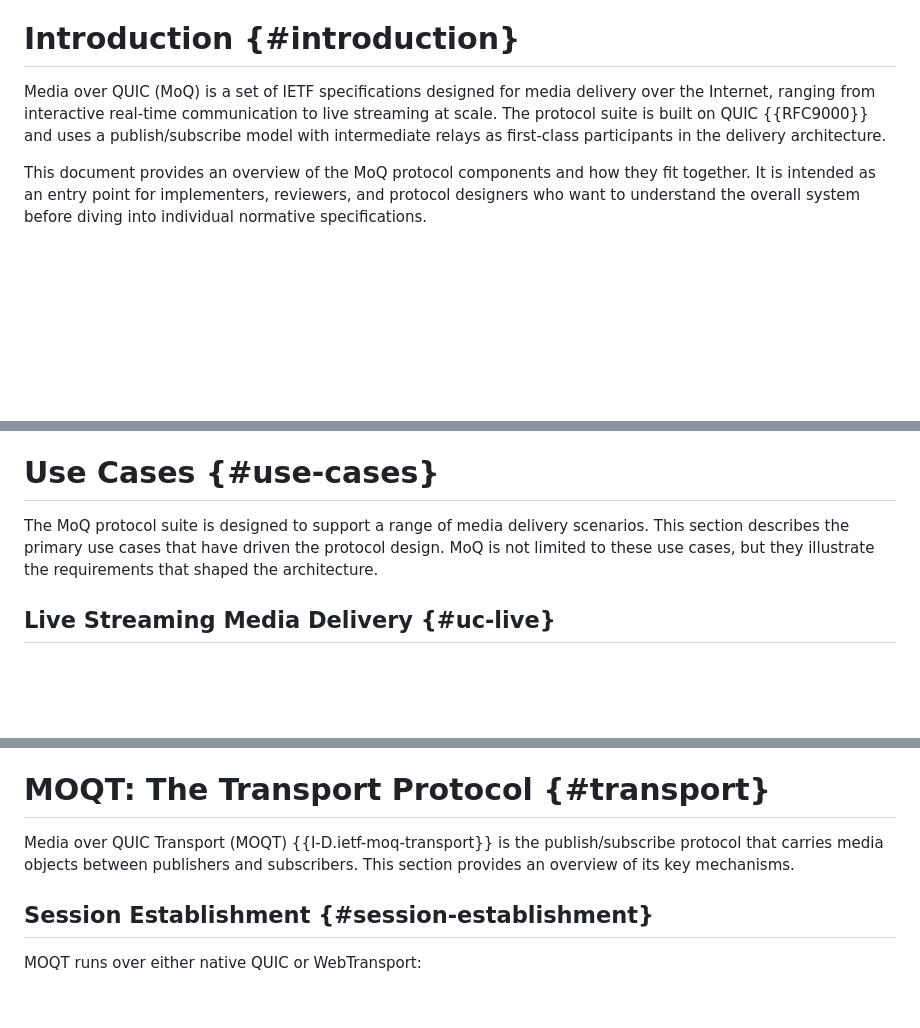
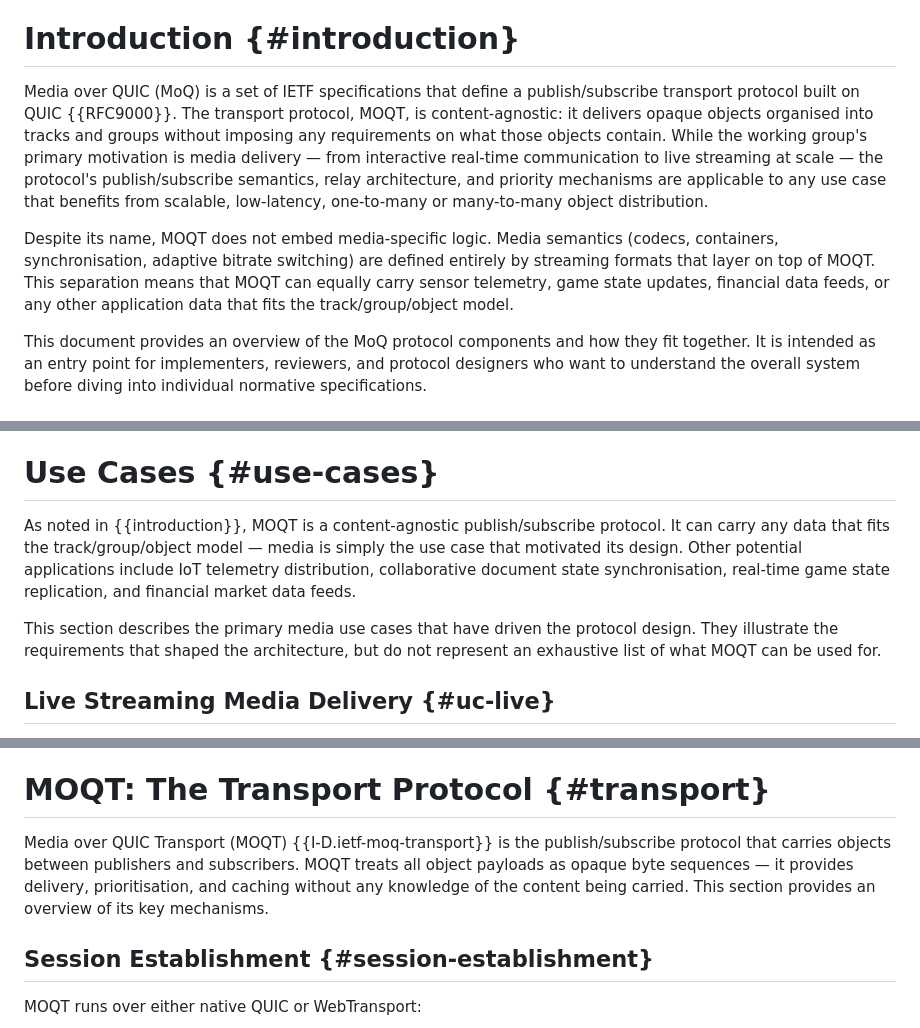
Before and after one commit to gloinul/draft-westerlund-moq-overview, a Markdown page: draft-westerlund-moq-overview.md, 3 parts joined by grey strips. Rendered like a GitHub page; blank space fills up the shorter version.

Commit message:
Making clear that moqt is content agnostic

```diff
--- a/draft-westerlund-moq-overview.md
+++ b/draft-westerlund-moq-overview.md
@@ -54,12 +54,23 @@ how they are composed to create interoperable media applications.
 
 # Introduction {#introduction}
 
-Media over QUIC (MoQ) is a set of IETF specifications designed for
-media delivery over the Internet, ranging from interactive real-time
-communication to live streaming at scale. The protocol suite is built
-on QUIC {{RFC9000}} and uses a publish/subscribe model with
-intermediate relays as first-class participants in the delivery
-architecture.
+Media over QUIC (MoQ) is a set of IETF specifications that define a
+publish/subscribe transport protocol built on QUIC {{RFC9000}}. The
+transport protocol, MOQT, is content-agnostic: it delivers opaque
+objects organised into tracks and groups without imposing any
+requirements on what those objects contain. While the working group's
+primary motivation is media delivery — from interactive real-time
+communication to live streaming at scale — the protocol's
+publish/subscribe semantics, relay architecture, and priority
+mechanisms are applicable to any use case that benefits from scalable,
+low-latency, one-to-many or many-to-many object distribution.
+
+Despite its name, MOQT does not embed media-specific logic. Media
+semantics (codecs, containers, synchronisation, adaptive bitrate
+switching) are defined entirely by streaming formats that layer on top
+of MOQT. This separation means that MOQT can equally carry sensor
+telemetry, game state updates, financial data feeds, or any other
+application data that fits the track/group/object model.
 
 This document provides an overview of the MoQ protocol components and
 how they fit together. It is intended as an entry point for
@@ -185,11 +204,18 @@ Transport Session:
 
 # Use Cases {#use-cases}
 
-The MoQ protocol suite is designed to support a range of media
-delivery scenarios. This section describes the primary use cases that
-have driven the protocol design. MoQ is not limited to these use
-cases, but they illustrate the requirements that shaped the
-architecture.
+As noted in {{introduction}}, MOQT is a content-agnostic
+publish/subscribe protocol. It can carry any data that fits the
+track/group/object model — media is simply the use case that
+motivated its design. Other potential applications include IoT
+telemetry distribution, collaborative document state
+synchronisation, real-time game state replication, and financial
+market data feeds.
+
+This section describes the primary media use cases that have driven
+the protocol design. They illustrate the requirements that shaped
+the architecture, but do not represent an exhaustive list of what
+MOQT can be used for.
 
 ## Live Streaming Media Delivery {#uc-live}
 
@@ -491,9 +517,11 @@ communicate lifecycle information.
 # MOQT: The Transport Protocol {#transport}
 
 Media over QUIC Transport (MOQT) {{I-D.ietf-moq-transport}} is the
-publish/subscribe protocol that carries media objects between
-publishers and subscribers. This section provides an overview of its
-key mechanisms.
+publish/subscribe protocol that carries objects between publishers and
+subscribers. MOQT treats all object payloads as opaque byte sequences
+— it provides delivery, prioritisation, and caching without any
+knowledge of the content being carried. This section provides an
+overview of its key mechanisms.
 
 ## Session Establishment {#session-establishment}
 
```
Also changed, not shown: other parts of draft-westerlund-moq-overview.md (+8 -0 lines).
